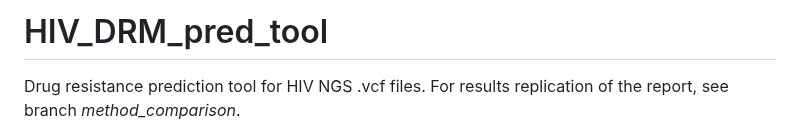
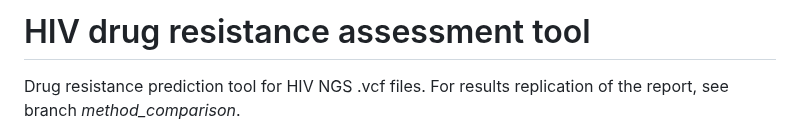
Before and after one commit to miguelsanchezmarin/HIV_DRM_pred_tool, a Markdown page: README.md, the part around the change. GitHub-like rendering.

Commit message:
updated README title

```diff
--- a/README.md
+++ b/README.md
@@ -1,4 +1,4 @@
-# HIV_DRM_pred_tool
+# HIV drug resistance assessment tool
 Drug resistance prediction tool for HIV NGS .vcf files. For results replication of the report, see branch *method_comparison*.
 
 ![img1](graphical_abstract.png)
```
